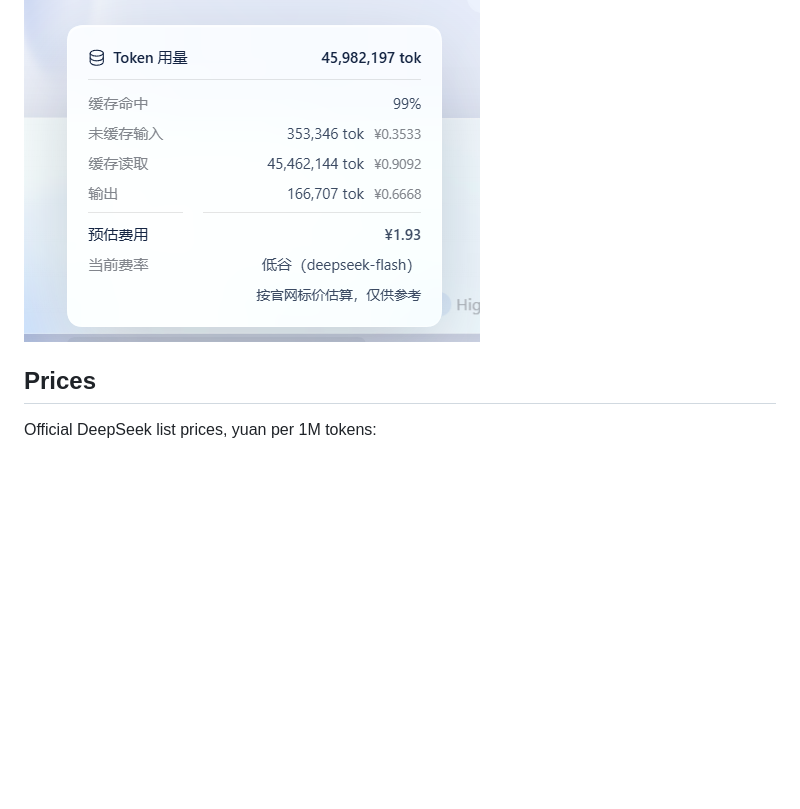
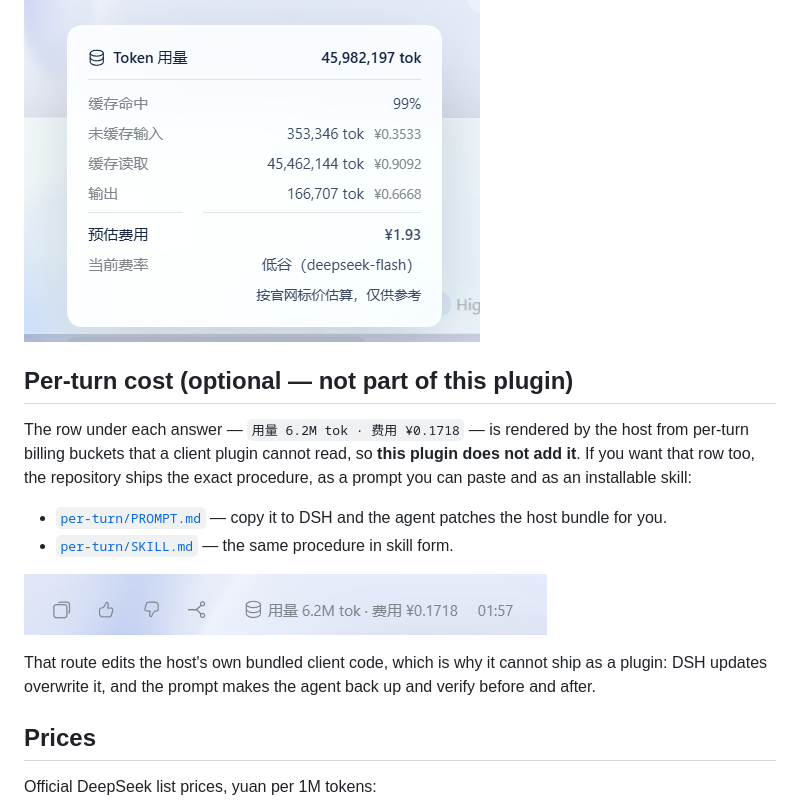
Before and after one commit to Shuaige-Da/dsh-cost-pill, a Markdown page: README.md, the part around the change. Drawn GitHub-style; pictures changed too: preview/per-turn-row.png (added); blank space fills up the shorter version.

Commit message:
docs: ship the per-turn cost prompt and skill alongside the plugin

```diff
--- a/README.md
+++ b/README.md
@@ -32,6 +32,24 @@ each bucket row gains its own amount and the list closes with the estimated tota
 the rate window in force, and a one-line note — the same figures the pill shows.
 
 ![Every bucket priced inside the usage dialog](preview/usage-dialog.png)
+
+## Per-turn cost (optional — not part of this plugin)
+
+The row under each answer — `用量 6.2M tok · 费用 ¥0.1718` — is rendered by the host
+from per-turn billing buckets that a client plugin cannot read, so **this plugin
+does not add it**. If you want that row too, the repository ships the exact
+procedure, as a prompt you can paste and as an installable skill:
+
+- [`per-turn/PROMPT.md`](per-turn/PROMPT.md) — copy it to DSH and the agent patches
+  the host bundle for you.
+- [`per-turn/SKILL.md`](per-turn/SKILL.md) — the same procedure in skill form.
+
+![Per-turn cost added by the companion prompt](preview/per-turn-row.png)
+
+That route edits the host's own bundled client code, which is why it cannot ship
+as a plugin: DSH updates overwrite it, and the prompt makes the agent back up and
+verify before and after.
+
 
 
 ## Prices
```
Also changed, not shown: README.zh.md (+15 -0 lines), per-turn/PROMPT.md (added, +68 -0 lines), per-turn/SKILL.md (added, +106 -0 lines), 1 other file.
